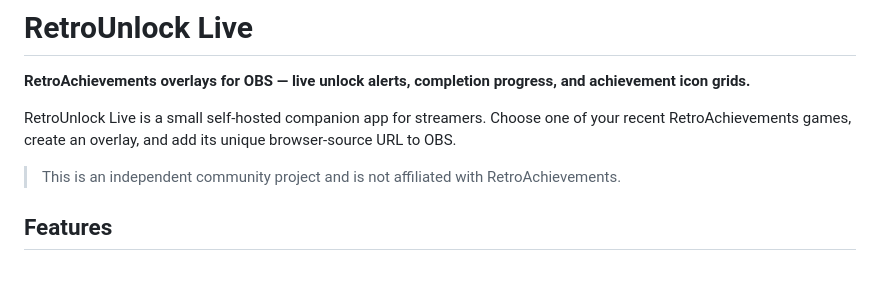
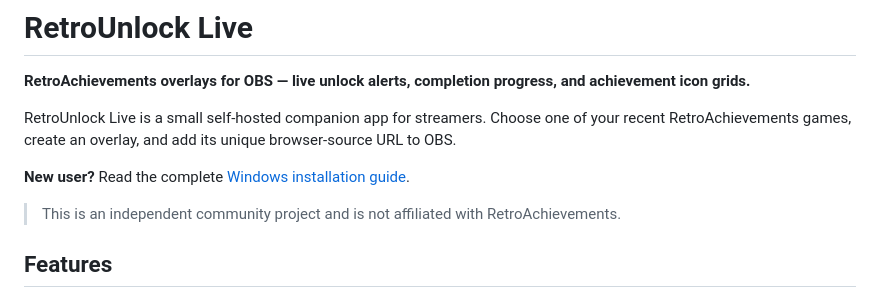
Before and after one commit to Spicycurry1212/Retro-Achievement-Viewer-For-Twitch, a Markdown page: README.md, the part around the change. Rendered like a GitHub page; blank space fills up the shorter version.

Commit message:
Add end-user installation guide

```diff
--- a/README.md
+++ b/README.md
@@ -3,6 +3,8 @@
 **RetroAchievements overlays for OBS — live unlock alerts, completion progress, and achievement icon grids.**
 
 RetroUnlock Live is a small self-hosted companion app for streamers. Choose one of your recent RetroAchievements games, create an overlay, and add its unique browser-source URL to OBS.
+
+**New user?** Read the complete [Windows installation guide](INSTALLATION.md).
 
 > This is an independent community project and is not affiliated with RetroAchievements.
 
```
Also changed, not shown: INSTALLATION.md (added, +97 -0 lines).
